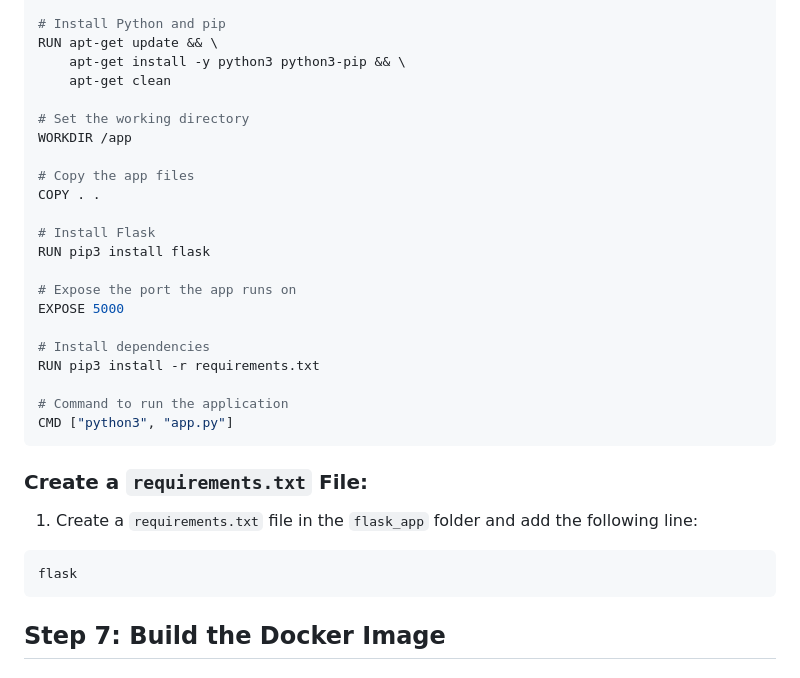
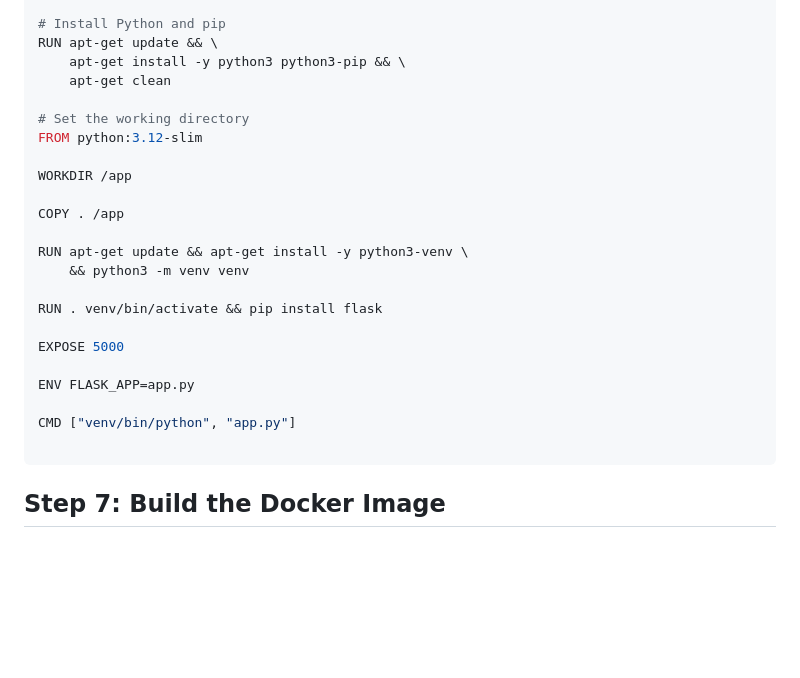
Before and after one commit to abhixsh/dockerized-flask-app-ec2, a Markdown page: README.md, the part around the change. Rendered like a GitHub page; blank space fills up the shorter version.

Commit message:
refactor Dockerfile to use Python 3.12-slim base image and implement virtual environment for Flask application

````diff
--- a/README.md
+++ b/README.md
@@ -112,28 +112,23 @@ RUN apt-get update && \
     apt-get clean
 
 # Set the working directory
+FROM python:3.12-slim
+
 WORKDIR /app
 
-# Copy the app files
-COPY . .
+COPY . /app
 
-# Install Flask
-RUN pip3 install flask
+RUN apt-get update && apt-get install -y python3-venv \
+    && python3 -m venv venv
 
-# Expose the port the app runs on
+RUN . venv/bin/activate && pip install flask
+
 EXPOSE 5000
 
-# Install dependencies
-RUN pip3 install -r requirements.txt
+ENV FLASK_APP=app.py
 
-# Command to run the application
-CMD ["python3", "app.py"]
-```
+CMD ["venv/bin/python", "app.py"]
 
-### Create a `requirements.txt` File:
-1. Create a `requirements.txt` file in the `flask_app` folder and add the following line:
-```
-flask
 ```
 
 ## Step 7: Build the Docker Image
````
